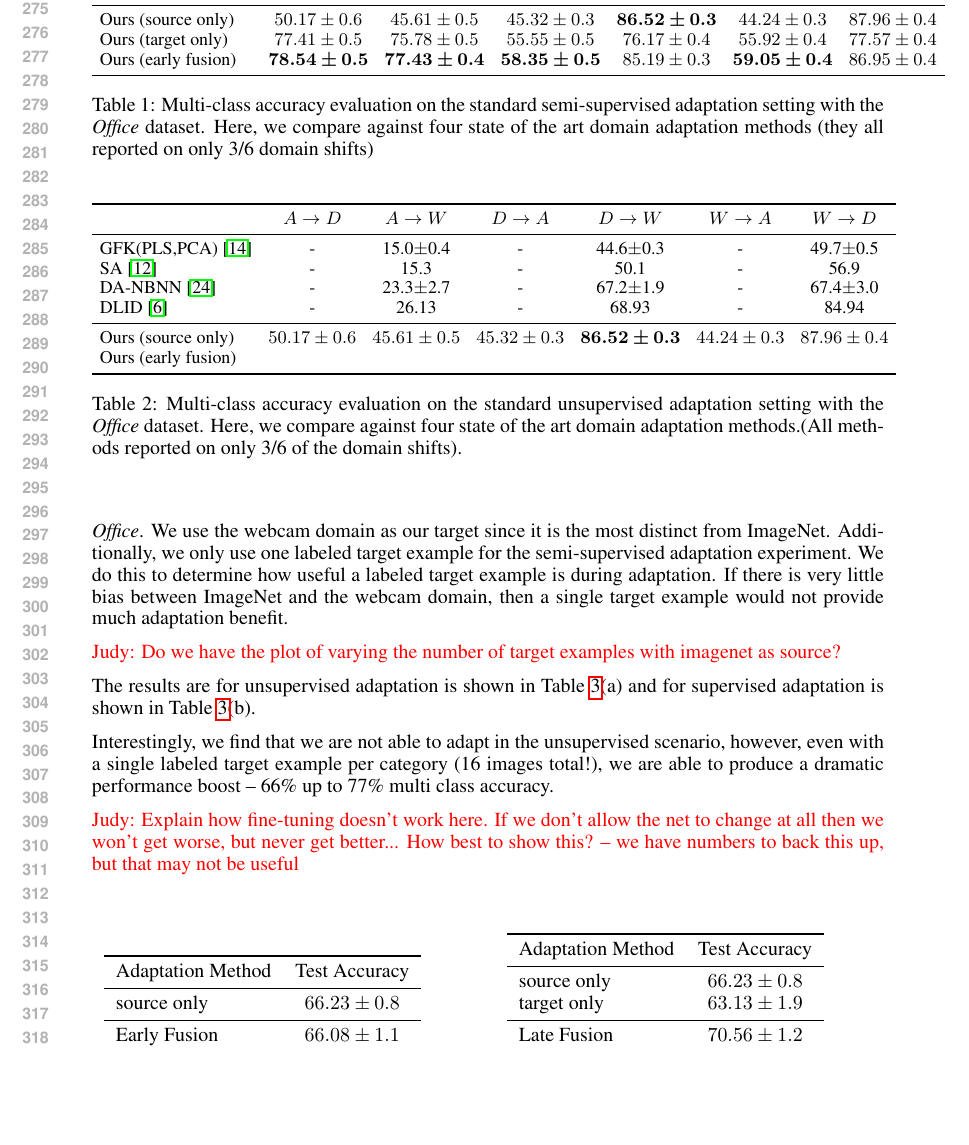
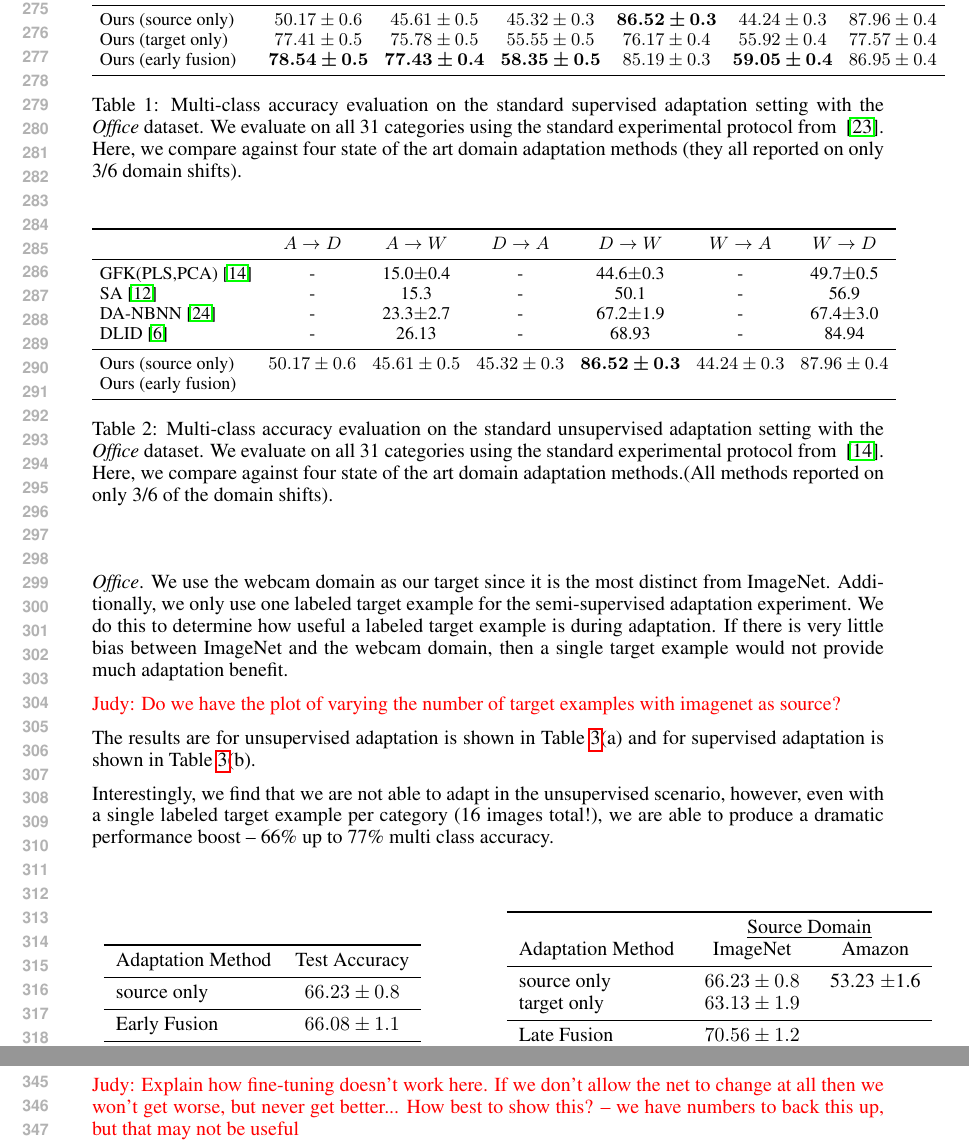
Before and after one commit to trevordarrell/2014-nips-deep-da, a LaTeX paper (2014-nips-deep-da.tex, which reads tables/full_office_table.tex, tables/full_office_table_unsuper.tex, tables/imagenet_fc8_unsup_table.tex): part of page 6 of 9 before the commit and two parts of pages 6 and 7 of 9 after it, the two joined at a grey line, cut so that both start at the same text, the shorter picture padded with empty space. Compiled offline with pdfLaTeX.

Commit message:
minor table update captions

```diff
--- a/tables/full_office_table.tex
+++ b/tables/full_office_table.tex
@@ -17,6 +17,6 @@ Ours (early fusion)& $\bm{78.54 \pm 0.5}$     & $\bm{77.43 \pm 0.4}$     & $\bm{
 \bottomrule
 \end{tabular}
 
-\caption{Multi-class accuracy evaluation on the standard semi-supervised adaptation setting with the \emph{Office} dataset. Here, we compare against four state of the art domain adaptation methods (they all reported on only 3/6 domain shifts)}
+\caption{Multi-class accuracy evaluation on the standard supervised adaptation setting with the \emph{Office} dataset. We evaluate on all 31 categories using the standard experimental protocol from ~\cite{saenko-eccv10}. Here, we compare against four state of the art domain adaptation methods (they all reported on only 3/6 domain shifts).}
 \label{table:full-semi}
 \end{table*}
--- a/tables/full_office_table_unsuper.tex
+++ b/tables/full_office_table_unsuper.tex
@@ -16,6 +16,6 @@ Ours (early fusion)&      \\
 \bottomrule
 \end{tabular}
 
-\caption{Multi-class accuracy evaluation on the standard unsupervised adaptation setting with the \emph{Office} dataset. Here, we compare against four state of the art domain adaptation methods.(All methods reported on only 3/6 of the domain shifts).}
+\caption{Multi-class accuracy evaluation on the standard unsupervised adaptation setting with the \emph{Office} dataset. We evaluate on all 31 categories using the standard experimental protocol from ~\cite{gong-cvpr12}. Here, we compare against four state of the art domain adaptation methods.(All methods reported on only 3/6 of the domain shifts).}
 \label{table:full-unsuper}
 \end{table*}
--- a/tables/imagenet_fc8_unsup_table.tex
+++ b/tables/imagenet_fc8_unsup_table.tex
@@ -12,11 +12,12 @@ Early Fusion  & $66.08 \pm 1.1$ \\
 
 &
 \hspace{1cm}
-\begin{tabular}{lcc}
+\begin{tabular}{lcc c}
 \toprule
-Adaptation Method & Test Accuracy \\
+& \multicolumn{2}{c}{\underline{Source Domain}} \\
+Adaptation Method & ImageNet & Amazon \\
 \midrule
-source only  & $66.23 \pm 0.8$ \\
+source only  & $66.23 \pm 0.8$ & 53.23 $\pm$1.6 \\
 target only  & $63.13 \pm 1.9$ \\
 \midrule
 Late Fusion & $70.56 \pm 1.2$ \\
```
